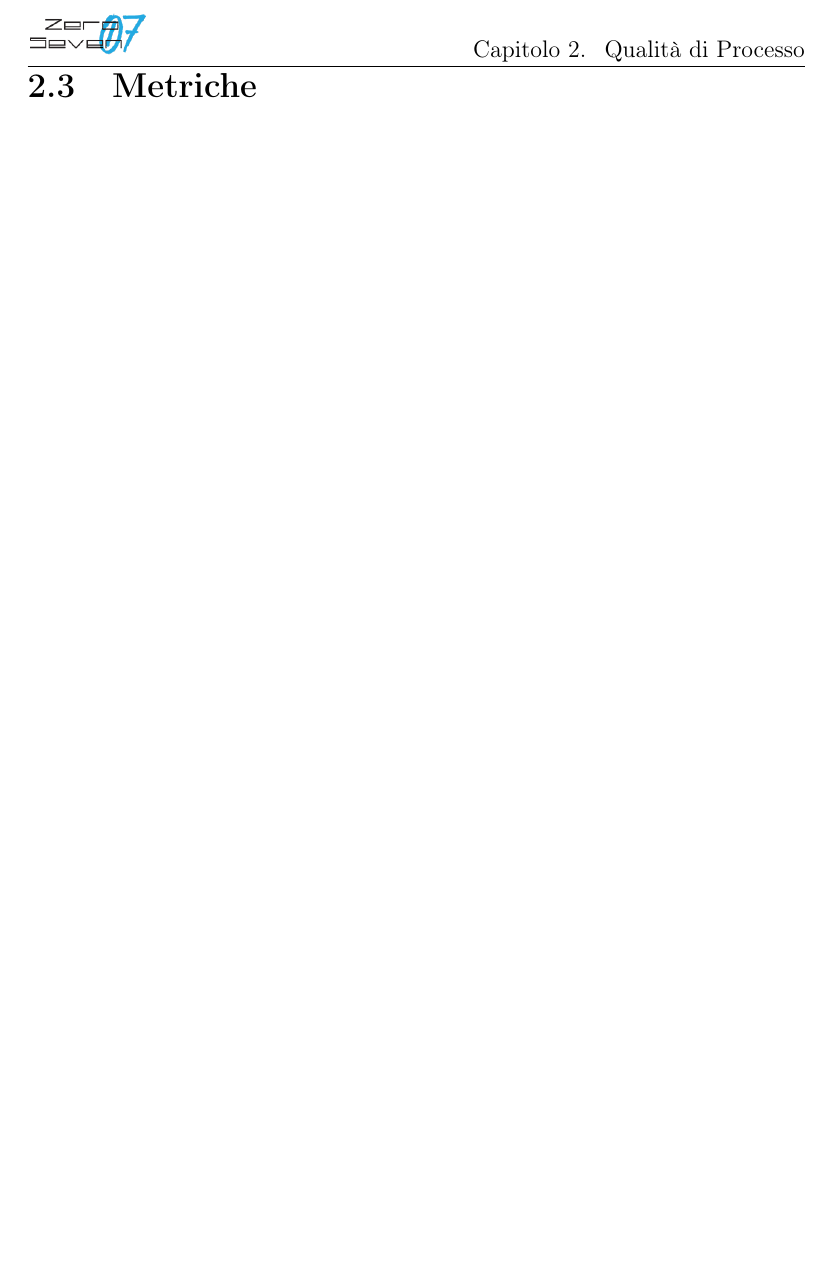
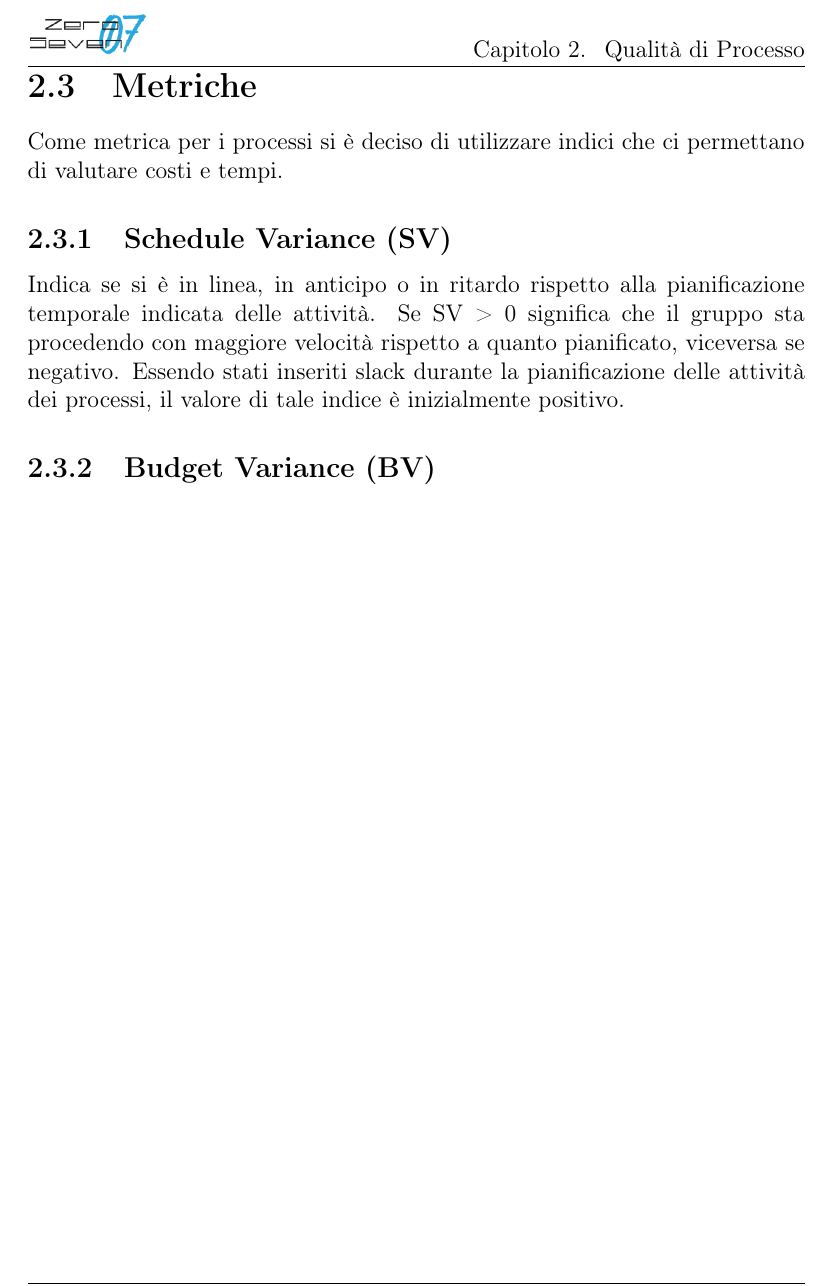
Before and after one commit to mirkofranco/ProgettoSWEDocumentazione, a LaTeX book (Esterni/PianoDiQualifica/pianoDiQualifica.tex, which reads Esterni/PianoDiQualifica/sezioni/qualita_processo.tex): part of page 8 of 12, cut so that both start at the same text, the shorter picture padded with empty space. Compiled offline with pdfLaTeX.

Commit message:
Update qualita_processo.tex

```diff
--- a/Esterni/PianoDiQualifica/sezioni/qualita_processo.tex
+++ b/Esterni/PianoDiQualifica/sezioni/qualita_processo.tex
@@ -12,3 +12,9 @@ Per avere controllo dei processi, e di conseguenza migliorarne la qualità, biso
 \end{itemize}
 La realizzazione di questi punti è descritta in modo dettagliato nel \textit{Piano di Progetto v1.0.0}.
 \section{Metriche}
+Come metrica per i processi si è deciso di utilizzare indici che ci permettano di valutare costi e tempi.
+\subsection{Schedule Variance (SV)}
+Indica se si è in linea, in anticipo o in ritardo rispetto alla pianificazione temporale indicata delle attività.
+Se SV > 0 significa che il gruppo sta procedendo con maggiore velocità rispetto a quanto pianificato, viceversa se negativo.
+Essendo stati inseriti slack durante la pianificazione delle attività dei processi, il valore di tale indice è inizialmente positivo.
+\subsection{Budget Variance (BV)}
```
